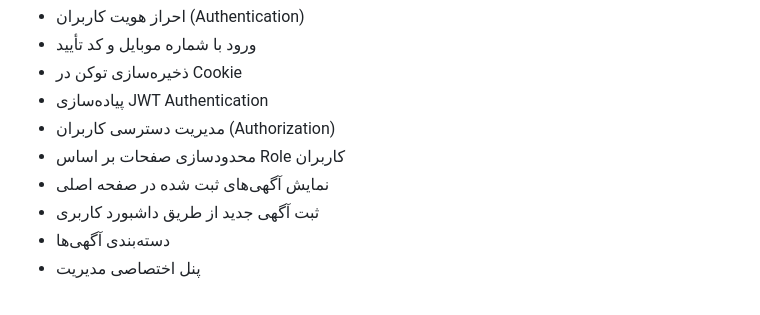
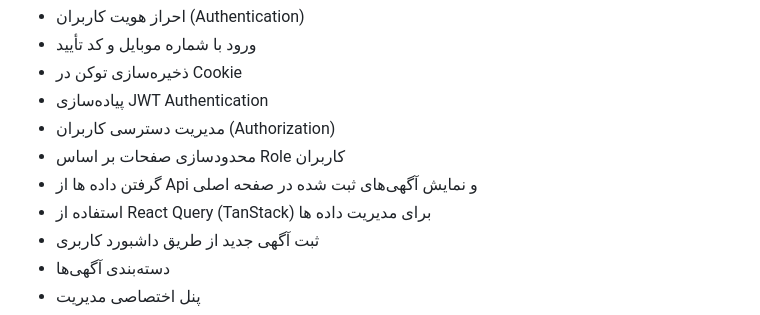
Before and after one commit to parsamehrpooshan/Divar-Api, a Markdown page: README.md, the part around one of its changes. Drawn GitHub-style.

Commit message:
initial commit

```diff
--- a/README.md
+++ b/README.md
@@ -87,7 +87,8 @@ http://localhost:3400
 * پیاده‌سازی JWT Authentication
 * مدیریت دسترسی کاربران (Authorization)
 * محدودسازی صفحات بر اساس Role کاربران
-* نمایش آگهی‌های ثبت شده در صفحه اصلی
+* گرفتن داده ها از Api و نمایش آگهی‌های ثبت شده در صفحه اصلی
+* استفاده از React Query (TanStack) برای مدیریت داده ها
 * ثبت آگهی جدید از طریق داشبورد کاربری
 * دسته‌بندی آگهی‌ها
 * پنل اختصاصی مدیریت
```
Also changed, not shown: other parts of README.md (+1 -1 lines).
